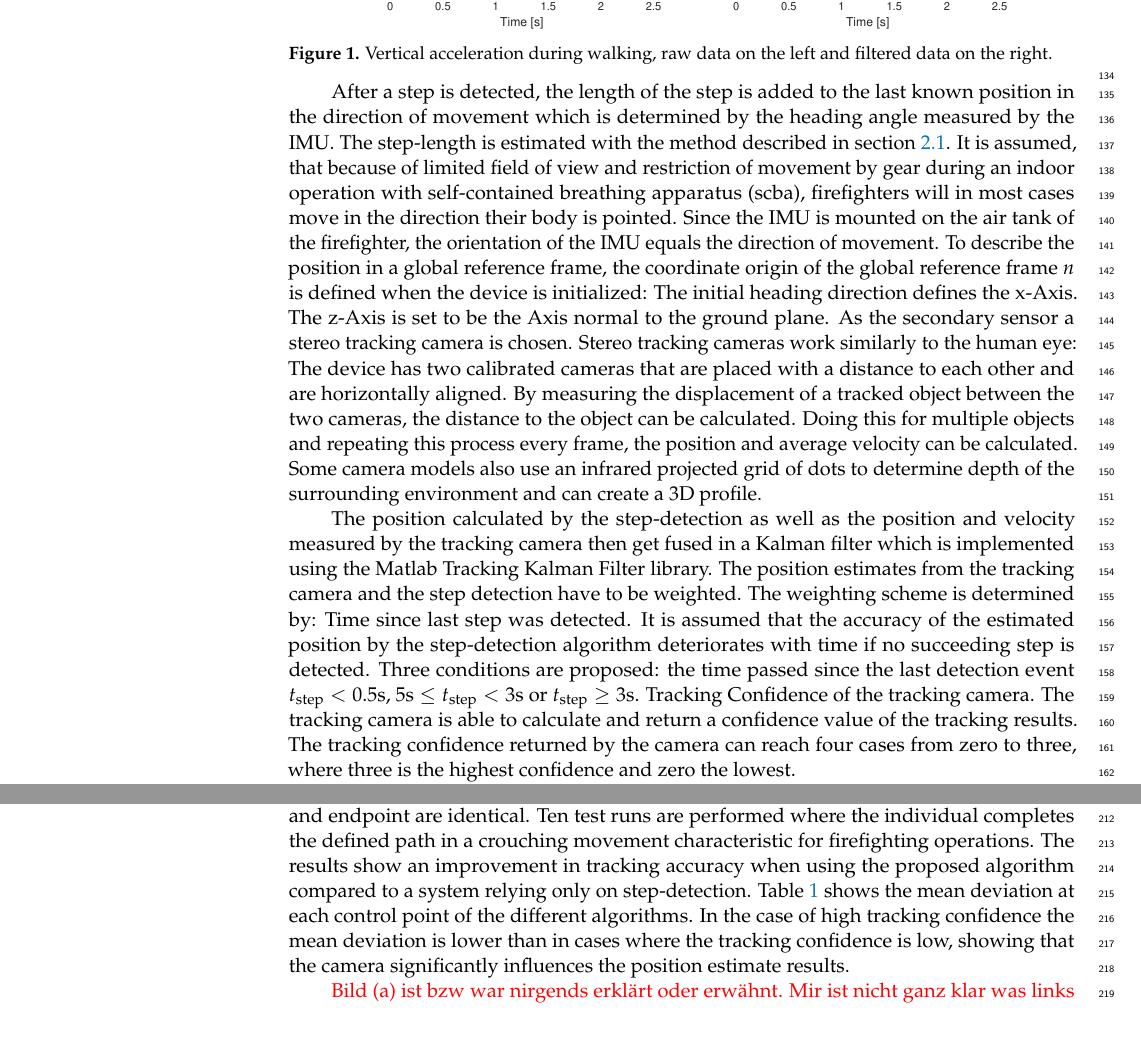
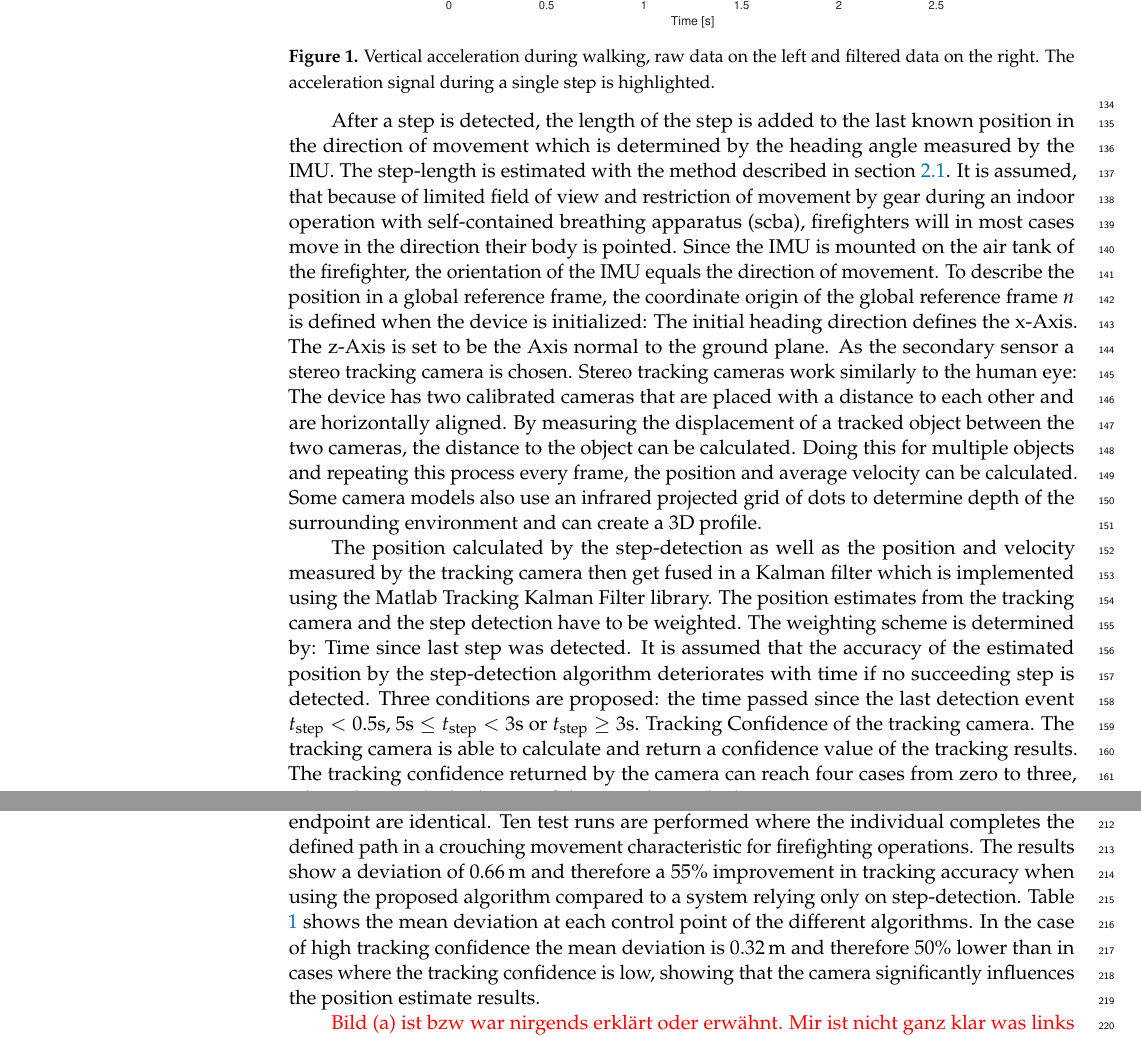
Before and after one commit to dossmann2/Conf-on-SensorandAppl23, a LaTeX paper (Conference_Paper/template.tex): two parts of pages 4 and 6 of 7, joined at a grey line, cut so that both start at the same text. Compiled offline with pdfLaTeX.

Commit message:
Minor changes, changed Figure 1

```diff
--- a/Conference_Paper/template.tex
+++ b/Conference_Paper/template.tex
@@ -249,8 +249,8 @@ Note that the dependency of the signals on time, i.e., on $k\Delta_T$, is omitte
 %A schematic representation of the step-detection algorithm can be seen in Figure \ref{fig:algorithmStedDetect}
 \begin{figure}[h!]
 	\centering
-	\includegraphics[width=\textwidth]{WalkAcceleration.eps}
-	\caption{Vertical acceleration during walking, raw data on the left and filtered data on the right.}
+	\includegraphics[width=0.8\textwidth]{WalkAcceleration.eps}
+	\caption{Vertical acceleration during walking, raw data on the left and filtered data on the right. The acceleration signal during a single step is highlighted.}
 	\label{fig:AccelWalk}
 \end{figure}
 
@@ -329,7 +329,7 @@ The results show an increased accuracy of the enhanced step-detection algorithm
 
 \subsection{Performance while Crouching}
 
-In the tests, a dynamic crouching movement often used in firefighting is used to better evaluate the step-detection and the Tracking Camera. To simulate obstruction of the tracking camera by dirt or heavy smoke, the tracking confidence is artificially reduced so that the step detection is highly favored. The path defined for the test has an overall length of 12\,m with four 90$^\circ$ turns, as shown in the left diagram in Figure \ref{fig:path}. The starting- and endpoint are identical. Ten test runs are performed where the individual completes the defined path in a crouching movement characteristic for firefighting operations. The results show an improvement in tracking accuracy when using the proposed algorithm compared to a system relying only on step-detection. Table \ref{tab1} shows the mean deviation at each control point of the different algorithms. In the case of high tracking confidence the mean deviation is lower than in cases where the tracking confidence is low, showing that the camera significantly influences the position estimate results.
+In the tests, a dynamic crouching movement often used in firefighting is used to better evaluate the step-detection and the Tracking Camera. To simulate obstruction of the tracking camera by dirt or heavy smoke, the tracking confidence is artificially reduced so that the step detection is highly favored. The path defined for the test has an overall length of 12\,m with four 90$^\circ$ turns, as shown in the left diagram in Figure \ref{fig:path}. The starting- and endpoint are identical. Ten test runs are performed where the individual completes the defined path in a crouching movement characteristic for firefighting operations. The results show a deviation of 0.66\,m and therefore a 55\% improvement in tracking accuracy when using the proposed algorithm compared to a system relying only on step-detection. Table \ref{tab1} shows the mean deviation at each control point of the different algorithms. In the case of high tracking confidence the mean deviation is 0.32\,m and therefore 50\% lower than in cases where the tracking confidence is low, showing that the camera significantly influences the position estimate results.
 \begin{figure}
 	\centering
 	\begin{subfigure}[b]{0.49\textwidth}
```
Also changed, not shown: Conference_Paper/WalkAcceleration.eps, Conference_Paper/template.tex (2 more changed lines).
